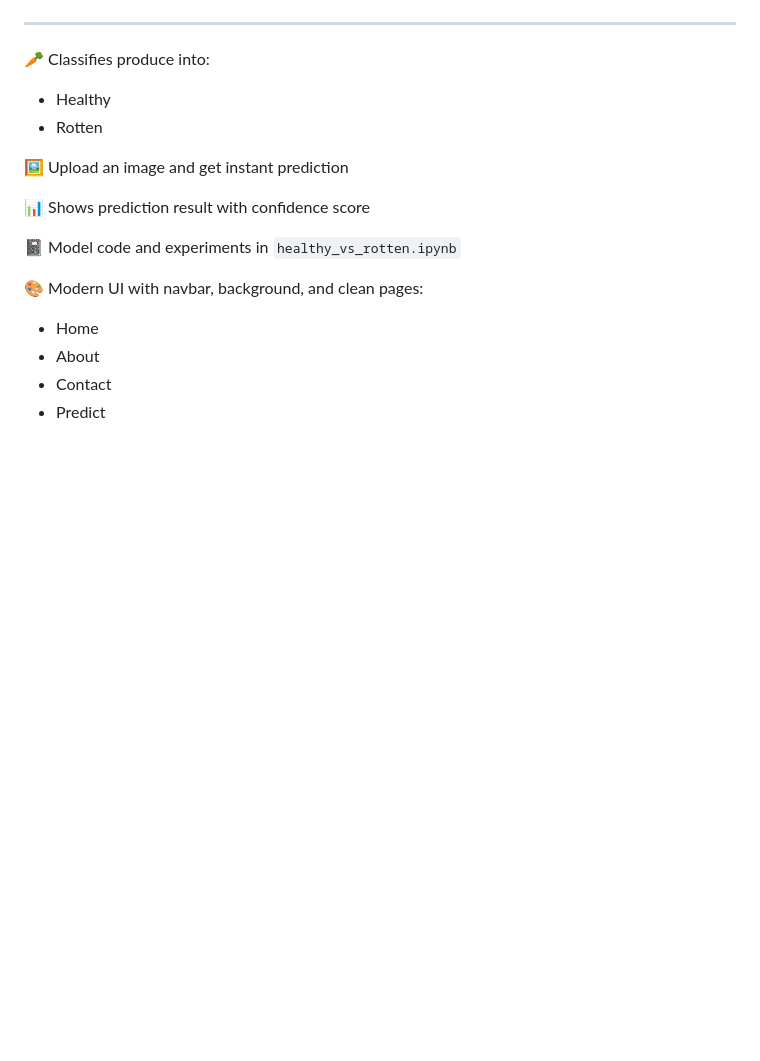
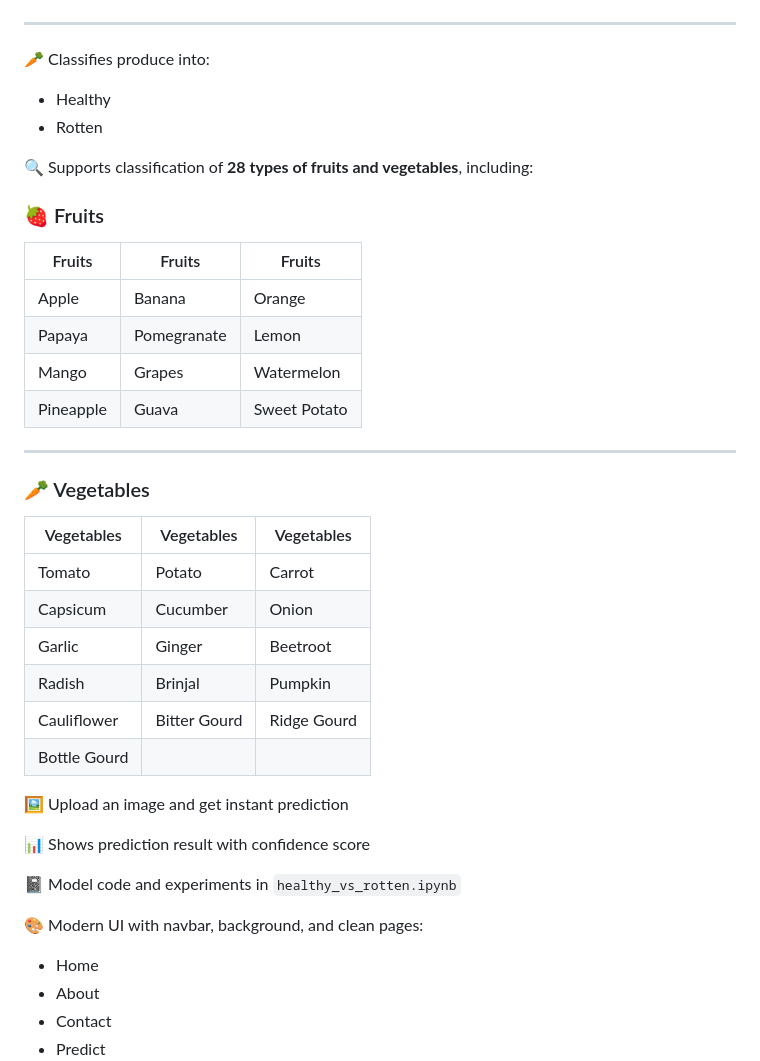
Before and after one commit to chaitu-chaitu/Smart-Sorting, a Markdown page: README.md, the part around one of its changes. Drawn GitHub-style; blank space fills up the shorter version.

```diff
--- a/README.md
+++ b/README.md
@@ -9,6 +9,30 @@ Developed as part of **Smart Internz**.
 🥕 Classifies produce into:
 - Healthy
 - Rotten
+
+
+🔍 Supports classification of **28 types of fruits and vegetables**, including:
+
+### 🍓 Fruits
+| Fruits        | Fruits       | Fruits       |
+|--------------|--------------|--------------|
+| Apple        | Banana       | Orange       |
+| Papaya       | Pomegranate  | Lemon        |
+| Mango        | Grapes       | Watermelon   |
+| Pineapple    | Guava        | Sweet Potato |
+
+---
+
+### 🥕 Vegetables
+| Vegetables     | Vegetables     | Vegetables     |
+|---------------|----------------|----------------|
+| Tomato        | Potato         | Carrot         |
+| Capsicum      | Cucumber       | Onion          |
+| Garlic        | Ginger         | Beetroot       |
+| Radish        | Brinjal        | Pumpkin        |
+| Cauliflower   | Bitter Gourd   | Ridge Gourd    |
+| Bottle Gourd  |                |                |
+
 
 🖼 Upload an image and get instant prediction
 
```
Also changed, not shown: other parts of README.md (+2 -1 lines).
